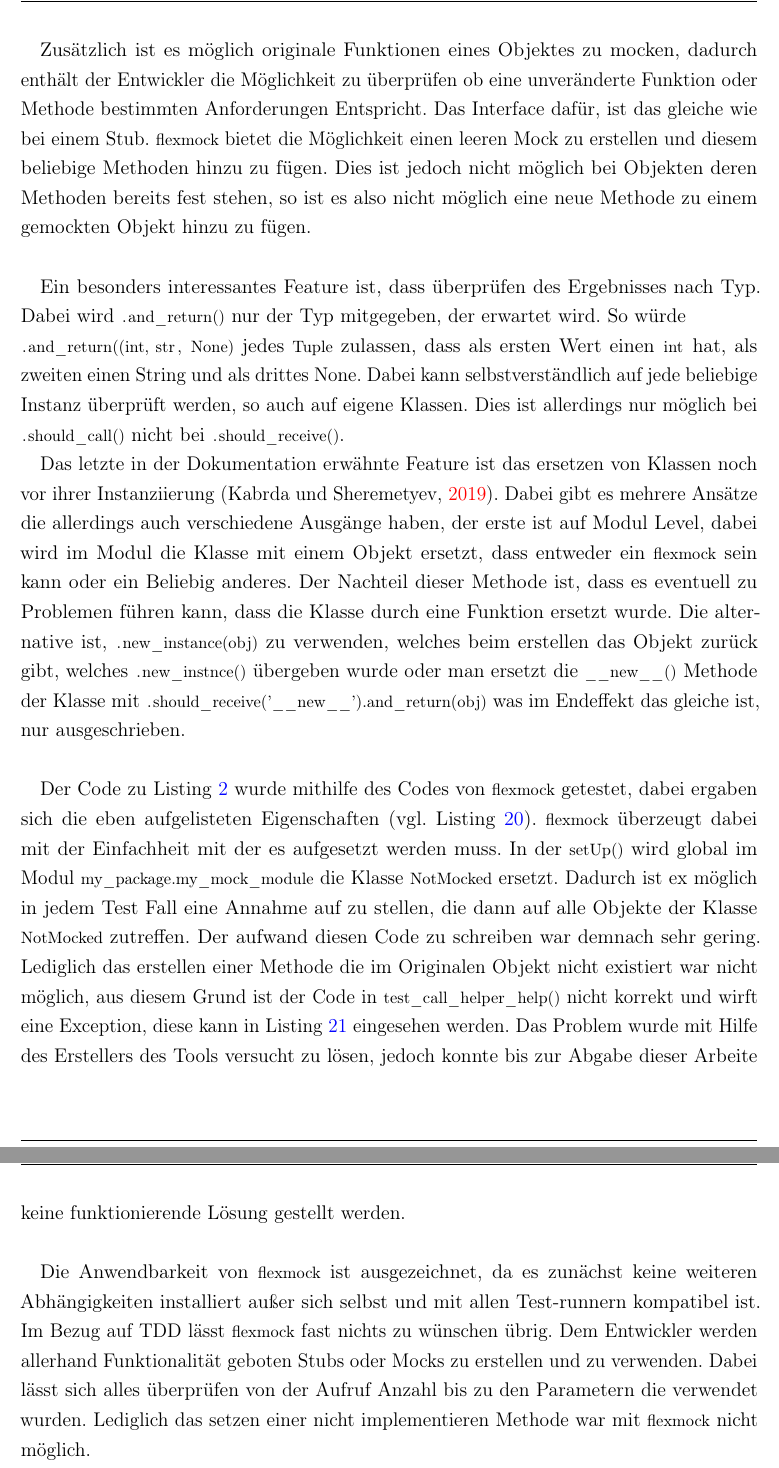
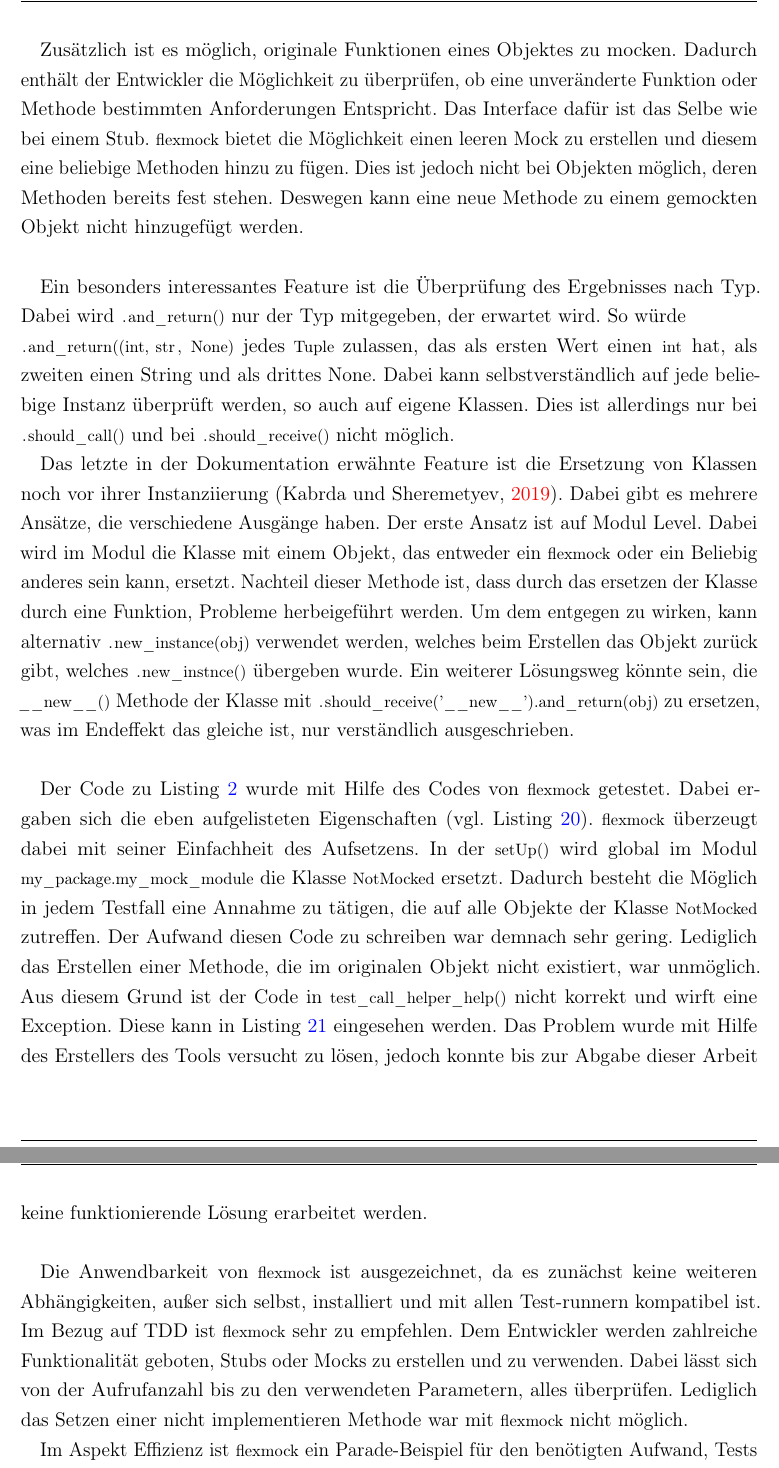
Before and after one commit to Biskit1943/Bachelor-Thesis, a LaTeX paper (bachelor.tex, which reads bachelor/3_2_2_3_flexmock.tex): two parts of pages 25 and 26 of 67, joined at a grey line, cut so that both start at the same text. The pictures show the PDF file bachelor.pdf that the author committed with the source.

Commit message:
korrektur flexmock

```diff
--- a/bachelor/3_2_2_3_flexmock.tex
+++ b/bachelor/3_2_2_3_flexmock.tex
@@ -21,2 +21,3 @@ zum erfolgreichen durchlaufen seiner Tests brauch zu erstellen.
 
 Auch \gls{mock}ing ist kein Problem mit \lstinline{flexmock}. Mit der gleichen
+Funktion, mit der \Glspl{stub} erstellt werden, lassen sich
@@ -27,33 +26,38 @@ Entwickler möglich zu überprüfen wie oft etwas aufgerufen wurde, welche
+Entwickler die Möglichkeit zu überprüfen wie oft etwas aufgerufen wurde, welche
 Parameter verwendet wurden, welcher Rückgabe Wert zu erwarten ist und/oder
 welche Exception zu geworfen werden soll.
 
-Zusätzlich ist es möglich originale Funktionen eines Objektes zu
-\gls{mock}en, dadurch enthält der Entwickler die Möglichkeit
-zu überprüfen ob eine unveränderte Funktion oder Methode bestimmten
-Anforderungen Entspricht. Das Interface dafür, ist das gleiche wie bei einem
+Zusätzlich ist es möglich, originale Funktionen eines Objektes zu
+\gls{mock}en. Dadurch enthält der Entwickler die Möglichkeit
+zu überprüfen, ob eine unveränderte Funktion oder Methode bestimmten
+Anforderungen Entspricht. Das Interface dafür ist das Selbe wie bei einem
 \Gls{stub}.
 \lstinline{flexmock} bietet die Möglichkeit einen leeren \Gls{mock} zu
-erstellen und diesem beliebige Methoden hinzu zu fügen. Dies ist jedoch nicht
-möglich bei Objekten deren Methoden bereits fest stehen, so ist es also nicht
-möglich eine neue Methode zu einem gemockten Objekt hinzu zu fügen.
+erstellen und diesem eine beliebige Methoden hinzu zu fügen. Dies ist jedoch
+nicht bei Objekten möglich, deren Methoden bereits fest stehen. Deswegen kann
+eine neue Methode zu einem gemockten Objekt nicht hinzugefügt werden.
 \newline
 
-Ein besonders interessantes Feature ist, dass überprüfen des Ergebnisses nach
+Ein besonders interessantes Feature ist die Überprüfung des Ergebnisses nach
 Typ. Dabei wird \lstinline{.and_return()} nur der Typ mitgegeben, der erwartet
 wird. So würde
 \\% Code geht über Zeile hinaus
 \lstinline{.and_return((int, str, None)} jedes \lstinline{Tuple}
-zulassen, dass als ersten Wert einen \lstinline{int} hat, als zweiten einen
+zulassen, das als ersten Wert einen \lstinline{int} hat, als zweiten einen
 String und als drittes None. Dabei kann selbstverständlich auf jede beliebige
 Instanz überprüft werden, so auch auf eigene Klassen. Dies ist allerdings nur
-möglich bei \lstinline{.should_call()} nicht bei \lstinline{.should_receive()}.
+bei \lstinline{.should_call()} und bei \lstinline{.should_receive()} nicht
+möglich.
 
-Das letzte in der Dokumentation erwähnte Feature ist das ersetzen von Klassen
+Das letzte in der Dokumentation erwähnte Feature ist die Ersetzung von Klassen
 noch vor ihrer Instanziierung (\cite{flexmock:docs:0.10.3}). Dabei gibt es
-mehrere Ansätze die allerdings auch verschiedene Ausgänge haben, der erste ist
-auf Modul Level, dabei wird im Modul die Klasse mit einem Objekt ersetzt, dass
-entweder ein \lstinline{flexmock} sein kann oder ein Beliebig anderes. Der
-Nachteil dieser Methode ist, dass es eventuell zu Problemen führen kann, dass
-die Klasse durch eine Funktion ersetzt wurde. Die alternative ist,
-\lstinline{.new_instance(obj)} zu verwenden, welches beim erstellen das Objekt
-zurück gibt, welches \lstinline{.new_instnce()} übergeben wurde oder man ersetzt
+mehrere Ansätze, die verschiedene Ausgänge haben. Der erste Ansatz ist
+auf Modul Level. Dabei wird im Modul die Klasse mit einem Objekt, das
+entweder ein \lstinline{flexmock} oder ein Beliebig anderes sein kann, ersetzt.
+Nachteil dieser Methode ist, dass durch das ersetzen der Klasse durch eine
+Funktion, Probleme herbeigeführt werden. Um dem entgegen zu wirken, kann
+alternativ \lstinline{.new_instance(obj)} verwendet werden, welches beim
+Erstellen das Objekt zurück gibt, welches \lstinline{.new_instnce()} übergeben
+wurde. Ein weiterer Lösungsweg könnte sein, die \lstinline{__new__()} Methode
+der Klasse mit \lstinline{.should_receive('__new__').and_return(obj)} zu
+ersetzen, was im Endeffekt das gleiche ist, nur verständlich ausgeschrieben.
@@ -63,28 +64,28 @@ gleiche ist, nur ausgeschrieben.
 \newline
 
-Der Code zu Listing \ref{listing:base:my_mock_module} wurde mithilfe des Codes
-von \lstinline{flexmock} getestet, dabei ergaben sich die eben aufgelisteten
+Der Code zu Listing \ref{listing:base:my_mock_module} wurde mit Hilfe des Codes
+von \lstinline{flexmock} getestet. Dabei ergaben sich die eben aufgelisteten
 Eigenschaften (vgl. Listing \ref{listing:flexmock:example}).
-\lstinline{flexmock} überzeugt dabei mit der Einfachheit mit der es aufgesetzt
-werden muss. In der \lstinline{setUp()} wird global im Modul
+\lstinline{flexmock} überzeugt dabei mit seiner Einfachheit des Aufsetzens. In
+der \lstinline{setUp()} wird global im Modul
 \lstinline{my_package.my_mock_module} die Klasse \lstinline{NotMocked} ersetzt.
-Dadurch ist ex möglich in jedem Test Fall eine Annahme auf zu stellen, die dann
-auf alle Objekte der Klasse \lstinline{NotMocked} zutreffen. Der aufwand diesen
-Code zu schreiben war demnach sehr gering. Lediglich das erstellen einer
-Methode die im Originalen Objekt nicht existiert war nicht möglich, aus diesem
+Dadurch besteht die Möglich in jedem Testfall eine Annahme zu tätigen, die
+auf alle Objekte der Klasse \lstinline{NotMocked} zutreffen. Der Aufwand diesen
+Code zu schreiben war demnach sehr gering. Lediglich das Erstellen einer
+Methode, die im originalen Objekt nicht existiert, war unmöglich. Aus diesem
 Grund ist der Code in \lstinline{test_call_helper_help()} nicht korrekt und
-wirft eine Exception, diese kann in Listing \ref{listing:flexmock:exception}
+wirft eine Exception. Diese kann in Listing \ref{listing:flexmock:exception}
 eingesehen werden. Das Problem wurde mit Hilfe des Erstellers des Tools
-versucht zu lösen, jedoch konnte bis zur Abgabe dieser Arbeite keine
-funktionierende Lösung gestellt werden.
+versucht zu lösen, jedoch konnte bis zur Abgabe dieser Arbeit keine
+funktionierende Lösung erarbeitet werden.
 \newline
 
 Die Anwendbarkeit von \lstinline{flexmock} ist ausgezeichnet, da es zunächst
-keine weiteren Abhängigkeiten installiert außer sich selbst und mit allen
-Test-runnern kompatibel ist. Im Bezug auf TDD lässt \lstinline{flexmock} fast
-nichts zu wünschen übrig. Dem Entwickler werden allerhand Funktionalität geboten
+keine weiteren Abhängigkeiten, außer sich selbst, installiert und mit allen
+Test-runnern kompatibel ist. Im Bezug auf TDD ist \lstinline{flexmock} sehr zu
+empfehlen. Dem Entwickler werden zahlreiche Funktionalität geboten,
 \Glspl{stub} oder \Glspl{mock} zu erstellen und zu verwenden. Dabei lässt sich
-alles überprüfen von der Aufruf Anzahl bis zu den Parametern die verwendet
-wurden. Lediglich das setzen einer nicht implementieren Methode war mit
+von der Aufrufanzahl bis zu den verwendeten Parametern, alles überprüfen.
+Lediglich das Setzen einer nicht implementieren Methode war mit
 \lstinline{flexmock} nicht möglich.
 
```
Also changed, not shown: bachelor.pdf, bachelor/3_2_2_3_flexmock.tex (36 more changed lines).
